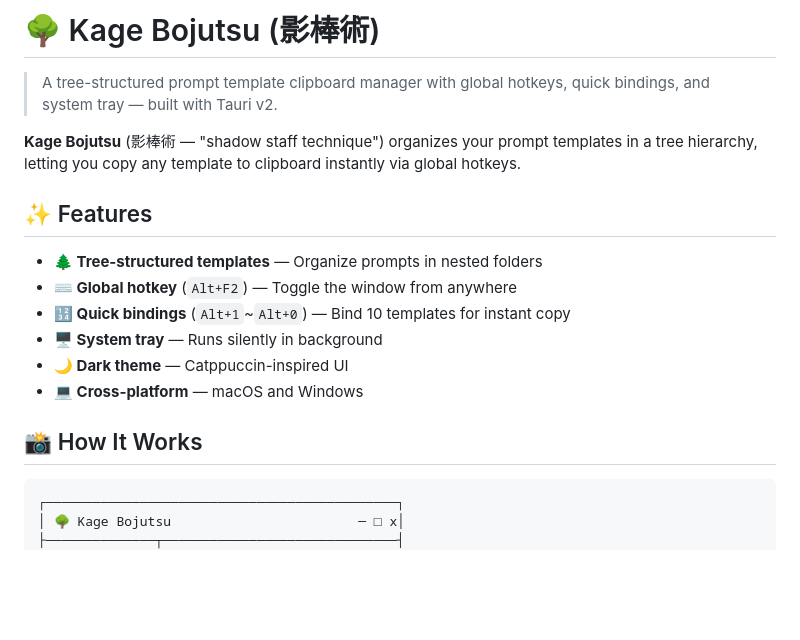
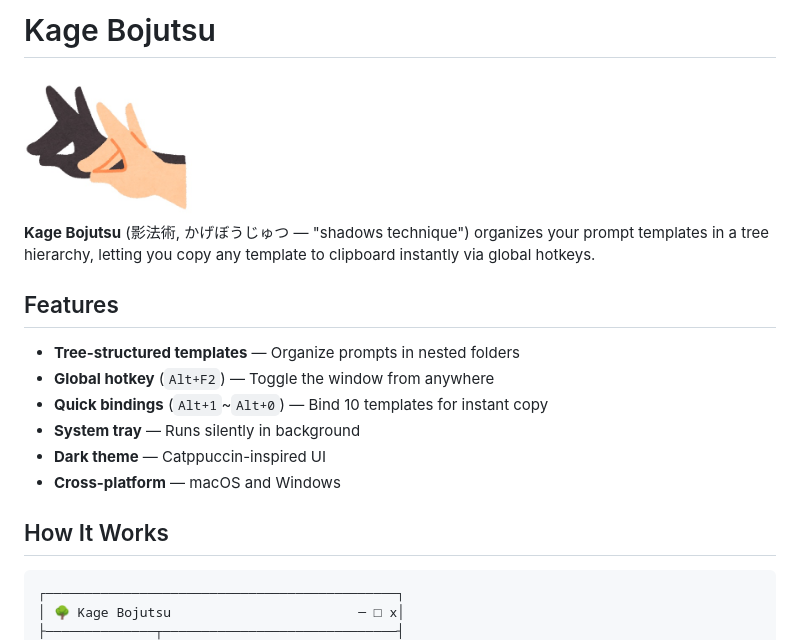
Before and after one commit to fatfingererr/kage-bojutsu, a Markdown page: README.md, the part around one of its changes. Drawn GitHub-style; blank space fills up the shorter version.

````diff
--- a/README.md
+++ b/README.md
@@ -1,19 +1,19 @@
-# 🌳 Kage Bojutsu (影棒術)
+# Kage Bojutsu
 
-> A tree-structured prompt template clipboard manager with global hotkeys, quick bindings, and system tray — built with Tauri v2.
+<img src="assets/logo.jpg" alt="Kage Bojutsu logo" height="150">
 
-**Kage Bojutsu** (影棒術 — "shadow staff technique") organizes your prompt templates in a tree hierarchy, letting you copy any template to clipboard instantly via global hotkeys.
+**Kage Bojutsu** (影法術, かげぼうじゅつ — "shadows technique") organizes your prompt templates in a tree hierarchy, letting you copy any template to clipboard instantly via global hotkeys.
 
-## ✨ Features
+## Features
 
-- **🌲 Tree-structured templates** — Organize prompts in nested folders
-- **⌨️ Global hotkey** (`Alt+F2`) — Toggle the window from anywhere
-- **🔢 Quick bindings** (`Alt+1`~`Alt+0`) — Bind 10 templates for instant copy
-- **🖥️ System tray** — Runs silently in background
-- **🌙 Dark theme** — Catppuccin-inspired UI
-- **💻 Cross-platform** — macOS and Windows
+- **Tree-structured templates** — Organize prompts in nested folders
+- **Global hotkey** (`Alt+F2`) — Toggle the window from anywhere
+- **Quick bindings** (`Alt+1`~`Alt+0`) — Bind 10 templates for instant copy
+- **System tray** — Runs silently in background
+- **Dark theme** — Catppuccin-inspired UI
+- **Cross-platform** — macOS and Windows
 
-## 📸 How It Works
+## How It Works
 
 ```
 ┌─────────────────────────────────────────────┐
````
Also changed, not shown: other parts of README.md (+20 -20 lines).
